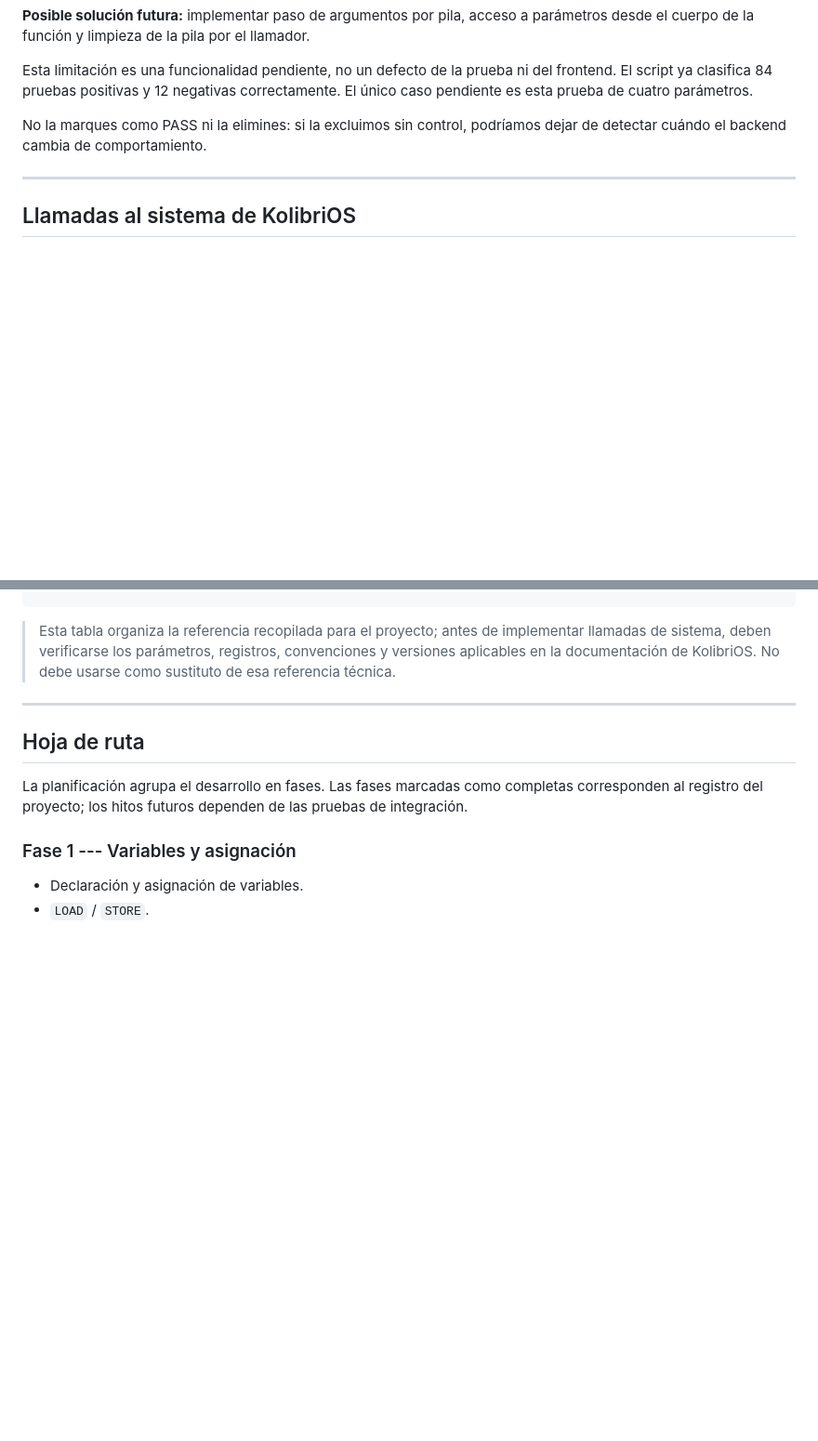
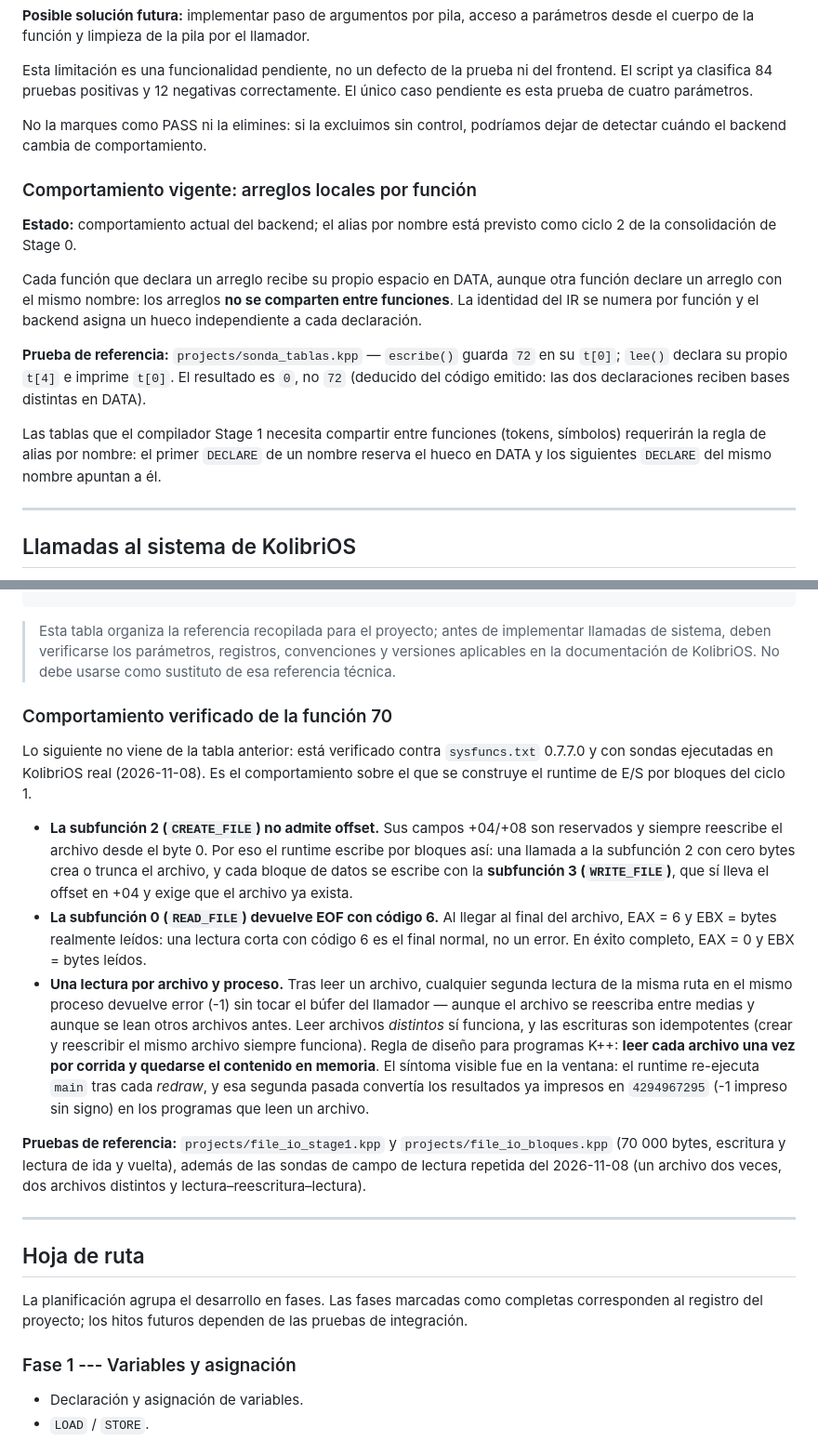
Before and after one commit to saykol31/KPP, a Markdown page: README.md, 2 parts joined by grey strips. Shown at 93% size. Rendered like a GitHub page; blank space fills up the shorter version.

Commit message:
README: comportamiento verificado de la función 70 y arreglos locales por función

```diff
--- a/README.md
+++ b/README.md
@@ -775,6 +775,27 @@ El script ya clasifica 84 pruebas positivas y 12 negativas correctamente. El ún
 
 No la marques como PASS ni la elimines: si la excluimos sin control, podríamos dejar de detectar cuándo el backend cambia de comportamiento.
 
+### Comportamiento vigente: arreglos locales por función
+
+**Estado:** comportamiento actual del backend; el alias por nombre
+está previsto como ciclo 2 de la consolidación de Stage 0.
+
+Cada función que declara un arreglo recibe su propio espacio en
+DATA, aunque otra función declare un arreglo con el mismo nombre:
+los arreglos **no se comparten entre funciones**. La identidad del
+IR se numera por función y el backend asigna un hueco independiente
+a cada declaración.
+
+**Prueba de referencia:** `projects/sonda_tablas.kpp` — `escribe()`
+guarda `72` en su `t[0]`; `lee()` declara su propio `t[4]` e imprime
+`t[0]`. El resultado es `0`, no `72` (deducido del código emitido:
+las dos declaraciones reciben bases distintas en DATA).
+
+Las tablas que el compilador Stage 1 necesita compartir entre
+funciones (tokens, símbolos) requerirán la regla de alias por
+nombre: el primer `DECLARE` de un nombre reserva el hueco en DATA
+y los siguientes `DECLARE` del mismo nombre apuntan a él.
+
 ------------------------------------------------------------------------
 
 ## Llamadas al sistema de KolibriOS
@@ -888,6 +909,45 @@ operativo relevantes para un futuro runtime K++.
 > de implementar llamadas de sistema, deben verificarse los parámetros,
 > registros, convenciones y versiones aplicables en la documentación de
 > KolibriOS. No debe usarse como sustituto de esa referencia técnica.
+
+### Comportamiento verificado de la función 70
+
+Lo siguiente no viene de la tabla anterior: está verificado contra
+`sysfuncs.txt` 0.7.7.0 y con sondas ejecutadas en KolibriOS real
+(2026-11-08). Es el comportamiento sobre el que se construye el
+runtime de E/S por bloques del ciclo 1.
+
+-   **La subfunción 2 (`CREATE_FILE`) no admite offset.** Sus
+    campos +04/+08 son reservados y siempre reescribe el archivo
+    desde el byte 0. Por eso el runtime escribe por bloques así:
+    una llamada a la subfunción 2 con cero bytes crea o trunca el
+    archivo, y cada bloque de datos se escribe con la
+    **subfunción 3 (`WRITE_FILE`)**, que sí lleva el offset en +04
+    y exige que el archivo ya exista.
+-   **La subfunción 0 (`READ_FILE`) devuelve EOF con código 6.**
+    Al llegar al final del archivo, EAX = 6 y EBX = bytes
+    realmente leídos: una lectura corta con código 6 es el final
+    normal, no un error. En éxito completo, EAX = 0 y EBX = bytes
+    leídos.
+-   **Una lectura por archivo y proceso.** Tras leer un archivo,
+    cualquier segunda lectura de la misma ruta en el mismo
+    proceso devuelve error (-1) sin tocar el búfer del llamador —
+    aunque el archivo se reescriba entre medias y aunque se lean
+    otros archivos antes. Leer archivos *distintos* sí funciona,
+    y las escrituras son idempotentes (crear y reescribir el
+    mismo archivo siempre funciona). Regla de diseño para
+    programas K++: **leer cada archivo una vez por corrida y
+    quedarse el contenido en memoria**. El síntoma visible fue en
+    la ventana: el runtime re-ejecuta `main` tras cada *redraw*,
+    y esa segunda pasada convertía los resultados ya impresos en
+    `4294967295` (-1 impreso sin signo) en los programas que leen
+    un archivo.
+
+**Pruebas de referencia:** `projects/file_io_stage1.kpp` y
+`projects/file_io_bloques.kpp` (70 000 bytes, escritura y lectura
+de ida y vuelta), además de las sondas de campo de lectura
+repetida del 2026-11-08 (un archivo dos veces, dos archivos
+distintos y lectura–reescritura–lectura).
 
 ------------------------------------------------------------------------
 
```
